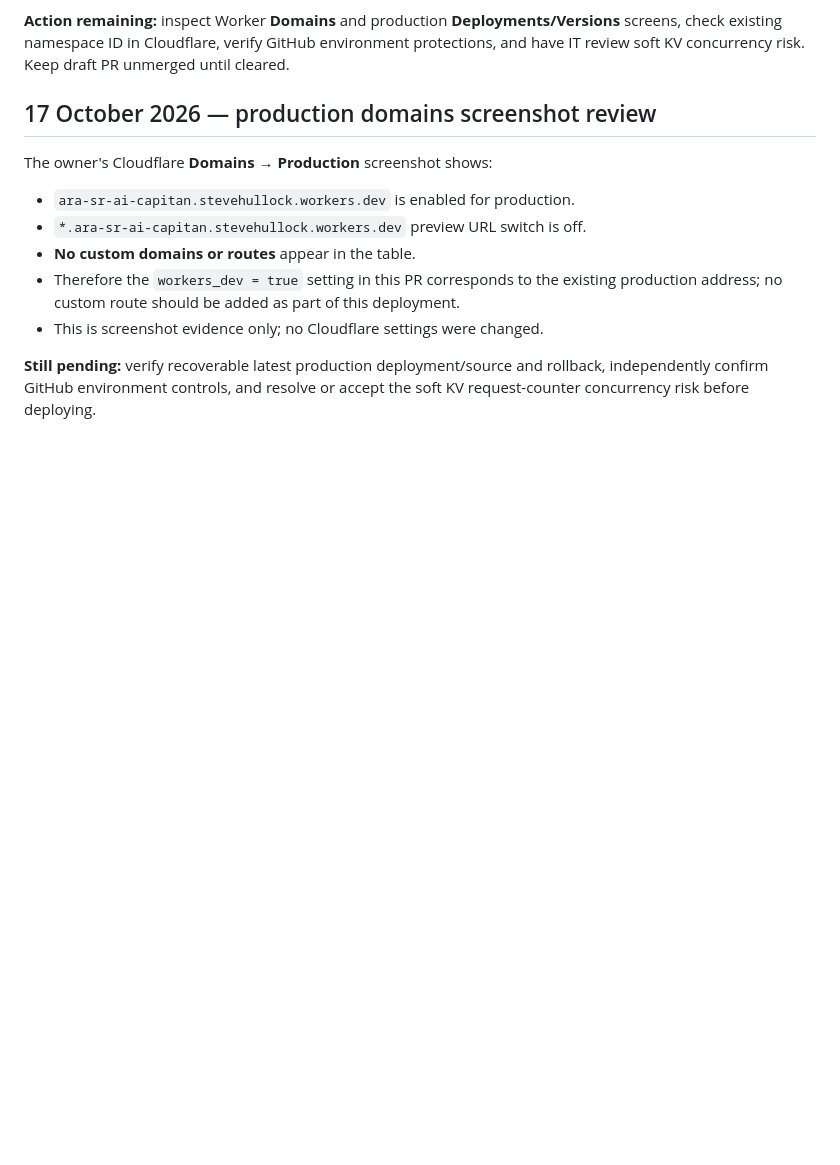
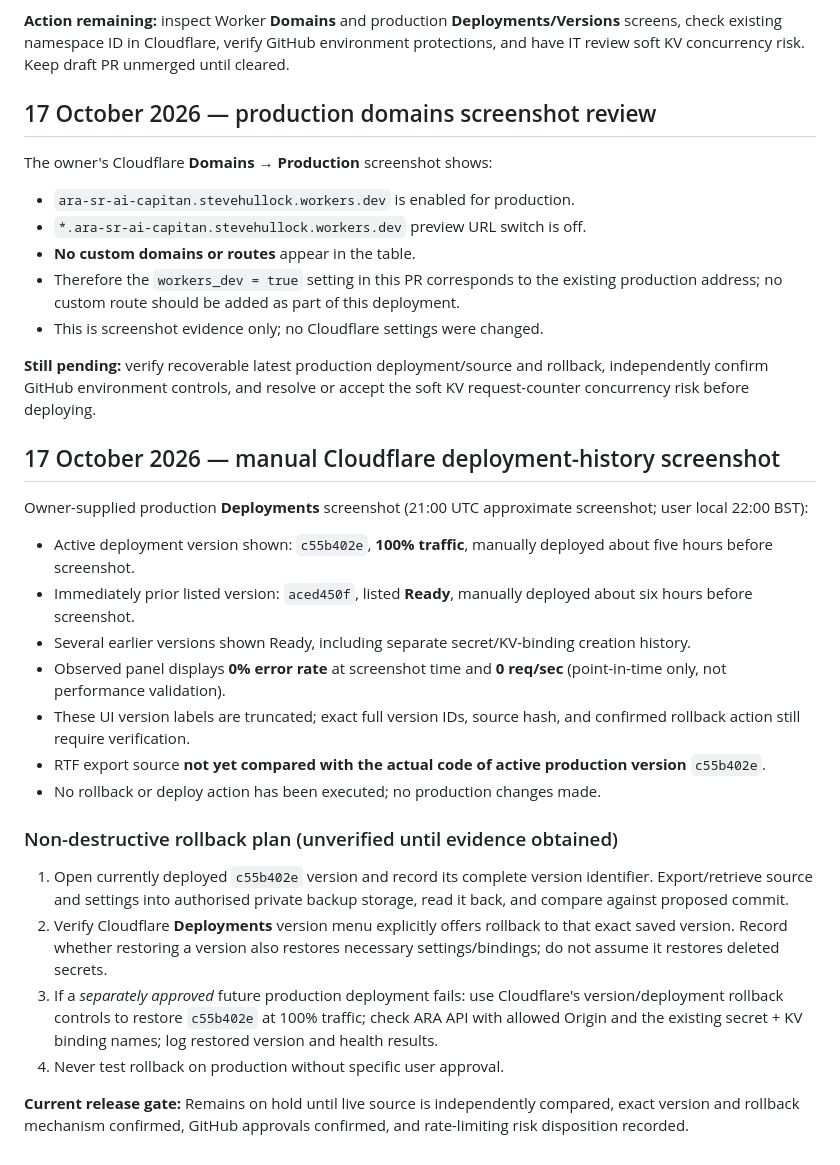
Before and after one commit to st44jdh22/weather-observatory, a Markdown page: cloudflare/README.md, the part around the change. GitHub-like rendering; blank space fills up the shorter version.

Commit message:
Record production version c55b402e and rollback verification requirements

```diff
--- a/cloudflare/README.md
+++ b/cloudflare/README.md
@@ -78,3 +78,22 @@ The owner's Cloudflare **Domains → Production** screenshot shows:
 - This is screenshot evidence only; no Cloudflare settings were changed.
 
 **Still pending:** verify recoverable latest production deployment/source and rollback, independently confirm GitHub environment controls, and resolve or accept the soft KV request-counter concurrency risk before deploying.
+
+## 17 October 2026 — manual Cloudflare deployment-history screenshot
+
+Owner-supplied production **Deployments** screenshot (21:00 UTC approximate screenshot; user local 22:00 BST):
+- Active deployment version shown: `c55b402e`, **100% traffic**, manually deployed about five hours before screenshot.
+- Immediately prior listed version: `aced450f`, listed **Ready**, manually deployed about six hours before screenshot.
+- Several earlier versions shown Ready, including separate secret/KV-binding creation history.
+- Observed panel displays **0% error rate** at screenshot time and **0 req/sec** (point-in-time only, not performance validation).
+- These UI version labels are truncated; exact full version IDs, source hash, and confirmed rollback action still require verification.
+- RTF export source **not yet compared with the actual code of active production version** `c55b402e`.
+- No rollback or deploy action has been executed; no production changes made.
+
+### Non-destructive rollback plan (unverified until evidence obtained)
+1. Open currently deployed `c55b402e` version and record its complete version identifier. Export/retrieve source and settings into authorised private backup storage, read it back, and compare against proposed commit.
+2. Verify Cloudflare **Deployments** version menu explicitly offers rollback to that exact saved version. Record whether restoring a version also restores necessary settings/bindings; do not assume it restores deleted secrets.
+3. If a *separately approved* future production deployment fails: use Cloudflare's version/deployment rollback controls to restore `c55b402e` at 100% traffic; check ARA API with allowed Origin and the existing secret + KV binding names; log restored version and health results.
+4. Never test rollback on production without specific user approval.
+
+**Current release gate:** Remains on hold until live source is independently compared, exact version and rollback mechanism confirmed, GitHub approvals confirmed, and rate-limiting risk disposition recorded.
```
